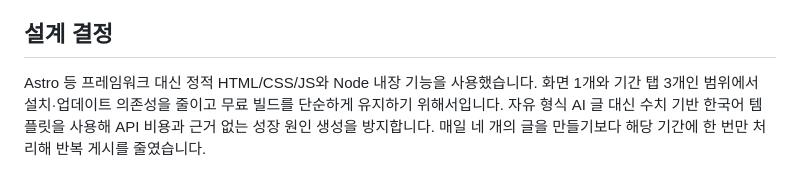
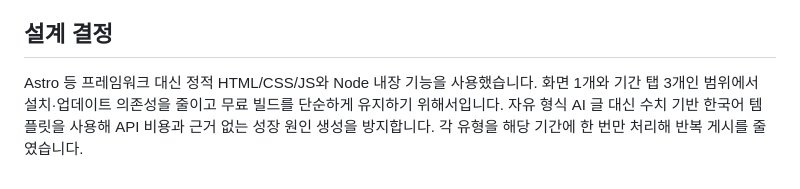
Before and after one commit to starzzangna/github-trend-journal, a Markdown page: README.md, the part around the change. Drawn GitHub-style.

Commit message:
Clarify report publication cadence

```diff
--- a/README.md
+++ b/README.md
@@ -49,4 +49,4 @@ GitHub 화면 구조가 바뀌면 파서 수정이 필요합니다. 파서가
 
 ## 설계 결정
 
-Astro 등 프레임워크 대신 정적 HTML/CSS/JS와 Node 내장 기능을 사용했습니다. 화면 1개와 기간 탭 3개인 범위에서 설치·업데이트 의존성을 줄이고 무료 빌드를 단순하게 유지하기 위해서입니다. 자유 형식 AI 글 대신 수치 기반 한국어 템플릿을 사용해 API 비용과 근거 없는 성장 원인 생성을 방지합니다. 매일 네 개의 글을 만들기보다 해당 기간에 한 번만 처리해 반복 게시를 줄였습니다.
+Astro 등 프레임워크 대신 정적 HTML/CSS/JS와 Node 내장 기능을 사용했습니다. 화면 1개와 기간 탭 3개인 범위에서 설치·업데이트 의존성을 줄이고 무료 빌드를 단순하게 유지하기 위해서입니다. 자유 형식 AI 글 대신 수치 기반 한국어 템플릿을 사용해 API 비용과 근거 없는 성장 원인 생성을 방지합니다. 각 유형을 해당 기간에 한 번만 처리해 반복 게시를 줄였습니다.
```
